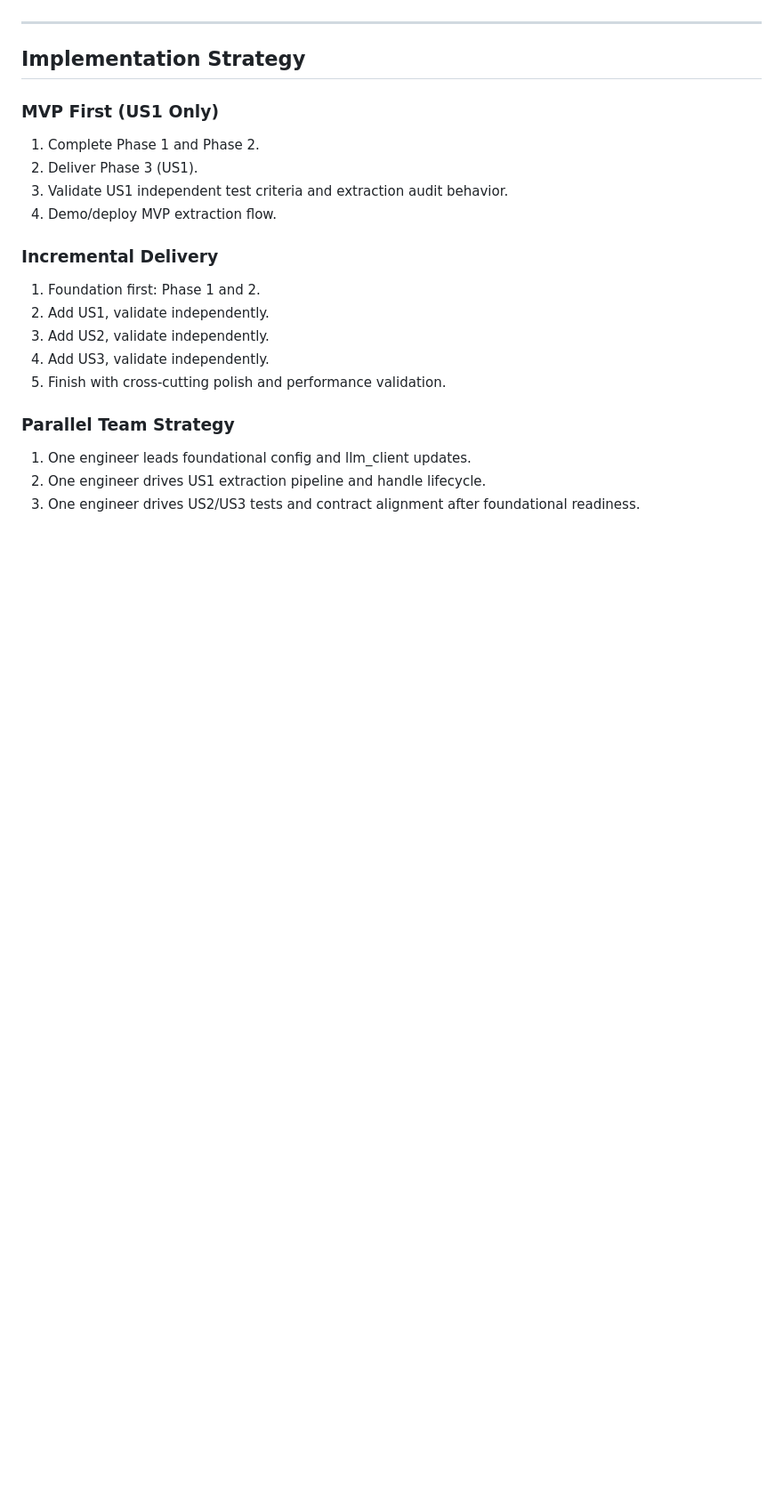
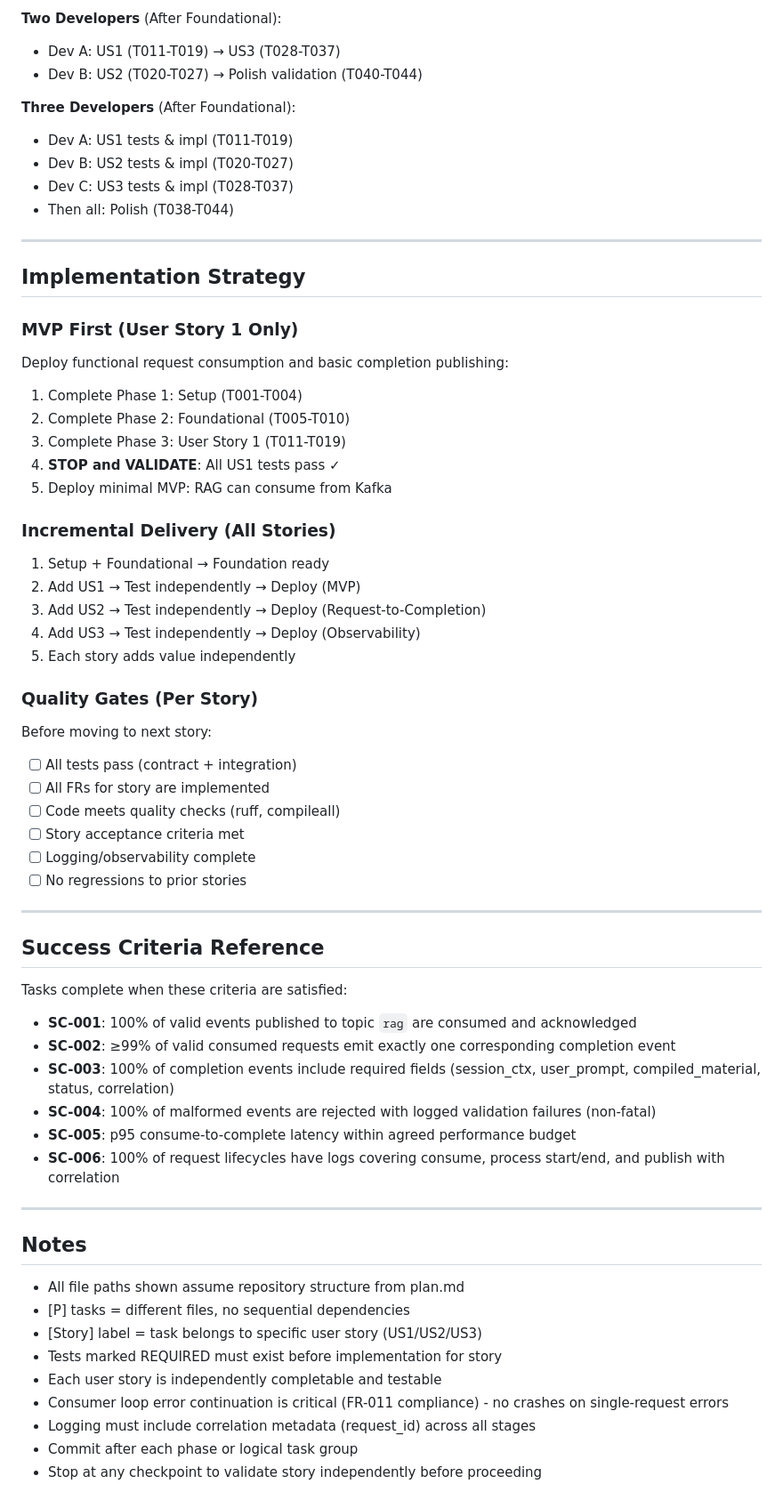
Before and after one commit to akarX23/deep-learn-project, a Markdown page: specs/001-rag-retrieval-agent/tasks.md, the part around one of its changes. Shown at 89% size. Rendered like a GitHub page; blank space fills up the shorter version.

```diff
--- a/specs/001-rag-retrieval-agent/tasks.md
+++ b/specs/001-rag-retrieval-agent/tasks.md
@@ -158,25 +203,68 @@
+**Two Developers** (After Foundational):
+- Dev A: US1 (T011-T019) → US3 (T028-T037)
+- Dev B: US2 (T020-T027) → Polish validation (T040-T044)
+
+**Three Developers** (After Foundational):
+- Dev A: US1 tests & impl (T011-T019)
+- Dev B: US2 tests & impl (T020-T027)
+- Dev C: US3 tests & impl (T028-T037)
+- Then all: Polish (T038-T044)
 
 ---
 
 ## Implementation Strategy
 
-### MVP First (US1 Only)
+### MVP First (User Story 1 Only)
 
-1. Complete Phase 1 and Phase 2.
-2. Deliver Phase 3 (US1).
-3. Validate US1 independent test criteria and extraction audit behavior.
-4. Demo/deploy MVP extraction flow.
+Deploy functional request consumption and basic completion publishing:
 
-### Incremental Delivery
+1. Complete Phase 1: Setup (T001-T004)
+2. Complete Phase 2: Foundational (T005-T010)
+3. Complete Phase 3: User Story 1 (T011-T019)
+4. **STOP and VALIDATE**: All US1 tests pass ✓
+5. Deploy minimal MVP: RAG can consume from Kafka
 
-1. Foundation first: Phase 1 and 2.
-2. Add US1, validate independently.
-3. Add US2, validate independently.
-4. Add US3, validate independently.
-5. Finish with cross-cutting polish and performance validation.
+### Incremental Delivery (All Stories)
 
-### Parallel Team Strategy
+1. Setup + Foundational → Foundation ready
+2. Add US1 → Test independently → Deploy (MVP)
+3. Add US2 → Test independently → Deploy (Request-to-Completion)
+4. Add US3 → Test independently → Deploy (Observability)
+5. Each story adds value independently
 
-1. One engineer leads foundational config and llm_client updates.
-2. One engineer drives US1 extraction pipeline and handle lifecycle.
-3. One engineer drives US2/US3 tests and contract alignment after foundational readiness.
+### Quality Gates (Per Story)
+
+Before moving to next story:
+- [ ] All tests pass (contract + integration)
+- [ ] All FRs for story are implemented
+- [ ] Code meets quality checks (ruff, compileall)
+- [ ] Story acceptance criteria met
+- [ ] Logging/observability complete
+- [ ] No regressions to prior stories
+
+---
+
+## Success Criteria Reference
+
+Tasks complete when these criteria are satisfied:
+
+- **SC-001**: 100% of valid events published to topic `rag` are consumed and acknowledged
+- **SC-002**: ≥99% of valid consumed requests emit exactly one corresponding completion event
+- **SC-003**: 100% of completion events include required fields (session_ctx, user_prompt, compiled_material, status, correlation)
+- **SC-004**: 100% of malformed events are rejected with logged validation failures (non-fatal)
+- **SC-005**: p95 consume-to-complete latency within agreed performance budget
+- **SC-006**: 100% of request lifecycles have logs covering consume, process start/end, and publish with correlation
+
+---
+
+## Notes
+
+- All file paths shown assume repository structure from plan.md
+- [P] tasks = different files, no sequential dependencies
+- [Story] label = task belongs to specific user story (US1/US2/US3)
+- Tests marked REQUIRED must exist before implementation for story
+- Each user story is independently completable and testable
+- Consumer loop error continuation is critical (FR-011 compliance) - no crashes on single-request errors
+- Logging must include correlation metadata (request_id) across all stages
+- Commit after each phase or logical task group
+- Stop at any checkpoint to validate story independently before proceeding
```
Also changed, not shown: other parts of specs/001-rag-retrieval-agent/tasks.md (+131 -86 lines).
